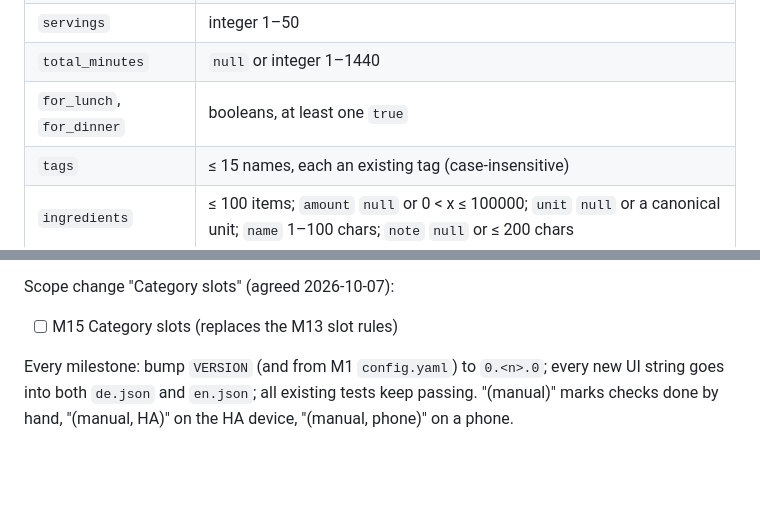
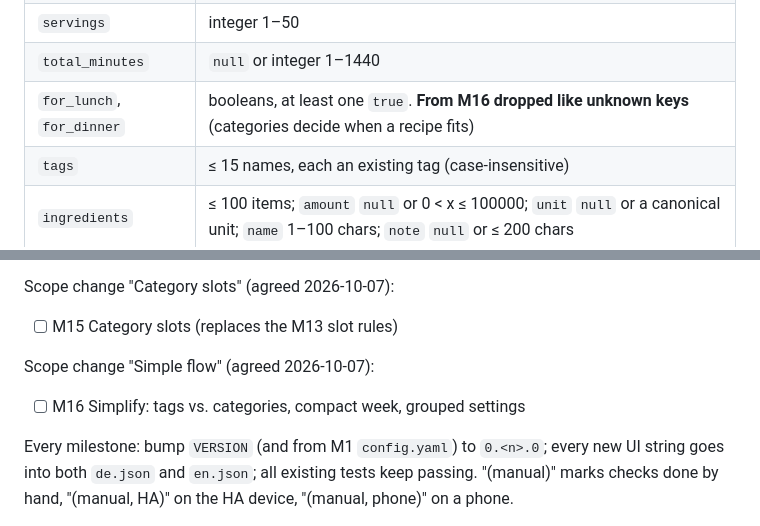
Before and after one commit to t0biK/MealPrepPlanner, a Markdown page: project.md, 2 parts joined by grey strips. Drawn GitHub-style; blank space fills up the shorter version.

```diff
--- a/project.md
+++ b/project.md
@@ -388,7 +388,7 @@ Validation (`recipes.validate_draft`), same for API input, imports and AI result
 | `image` | `null` or `^[0-9a-f]{64}\.(jpg\|png\|webp)$` and the file exists |
 | `servings` | integer 1–50 |
 | `total_minutes` | `null` or integer 1–1440 |
-| `for_lunch`, `for_dinner` | booleans, at least one `true` |
+| `for_lunch`, `for_dinner` | booleans, at least one `true`. **From M16 dropped like unknown keys** (categories decide when a recipe fits) |
 | `tags` | ≤ 15 names, each an existing tag (case-insensitive) |
 | `ingredients` | ≤ 100 items; `amount` `null` or 0 < x ≤ 100000; `unit` `null` or a canonical unit; `name` 1–100 chars; `note` `null` or ≤ 200 chars |
 | `steps` | ≤ 50 strings, each 1–2000 chars |
@@ -656,6 +656,10 @@ Scope change "Weight Loss Journey" (agreed 2026-10-06):
 Scope change "Category slots" (agreed 2026-10-07):
 
 - [ ] M15 Category slots (replaces the M13 slot rules)
+
+Scope change "Simple flow" (agreed 2026-10-07):
+
+- [ ] M16 Simplify: tags vs. categories, compact week, grouped settings
 
 Every milestone: bump `VERSION` (and from M1 `config.yaml`) to `0.<n>.0`; every new UI string goes into both `de.json` and `en.json`; all existing tests keep passing. "(manual)" marks checks done by hand, "(manual, HA)" on the HA device, "(manual, phone)" on a phone.
 
```
Also changed, not shown: other parts of project.md (+59 -2 lines).
